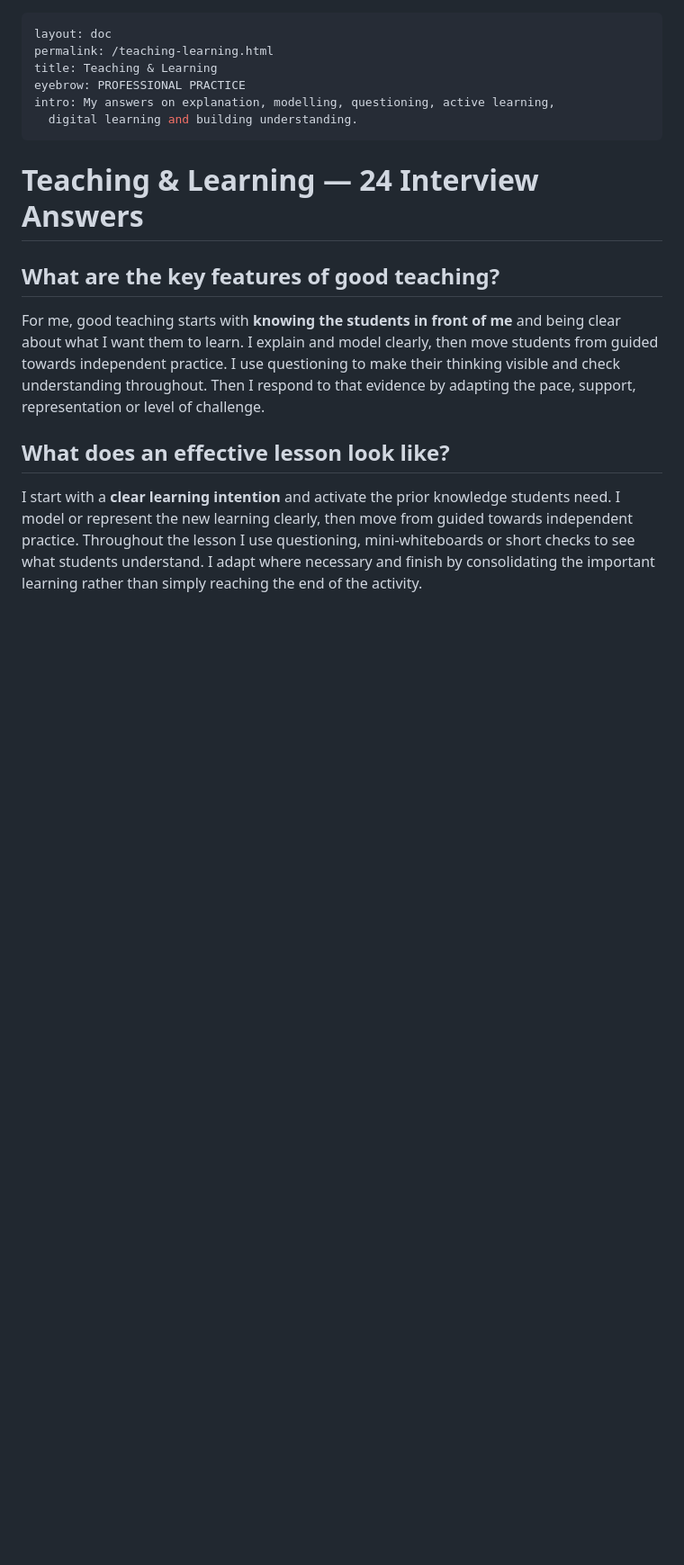
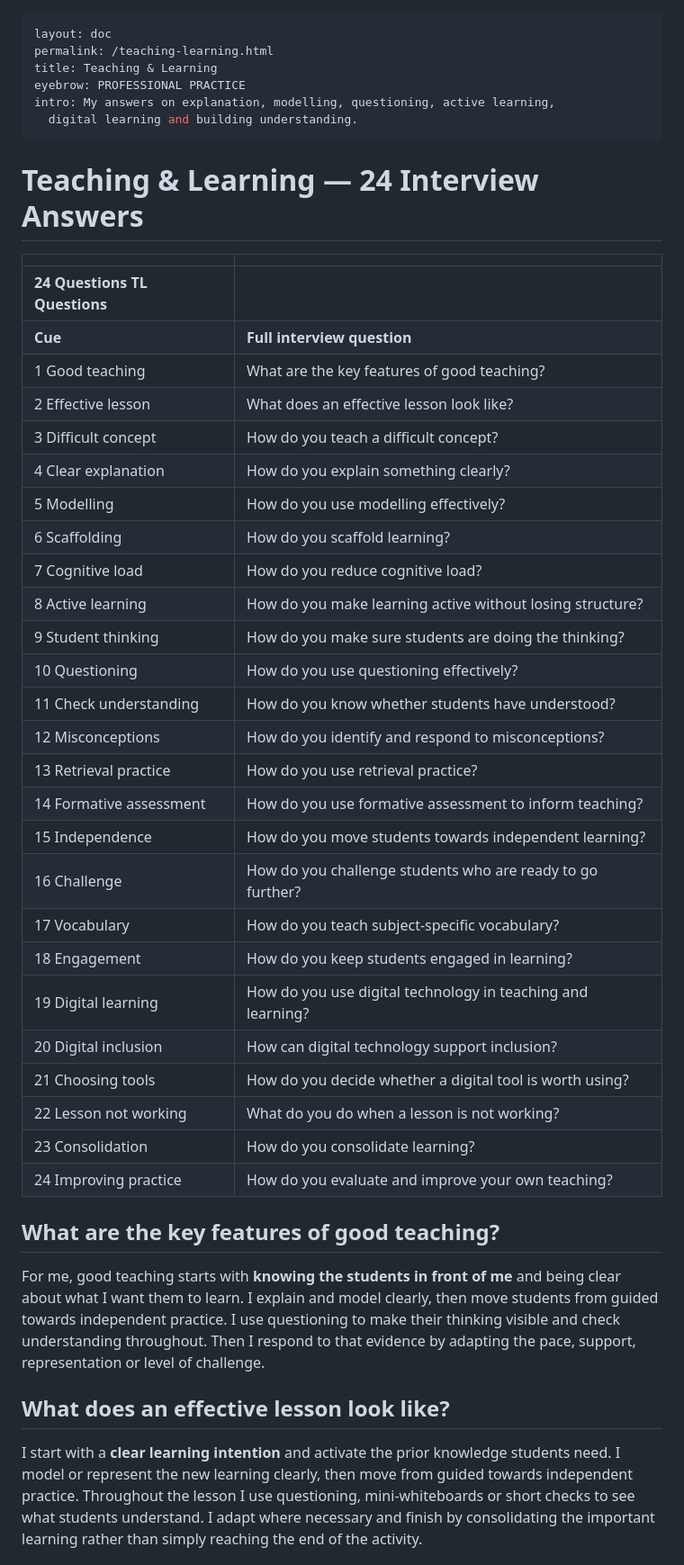
Before and after one commit to ronandownes/education, a Markdown page: content/practice/teaching-learning.md, the part around one of its changes. Shown at 90% size. GitHub-like rendering; blank space fills up the shorter version.

Commit message:
Update content/practice/teaching-learning.md (via Pages CMS)

```diff
--- a/content/practice/teaching-learning.md
+++ b/content/practice/teaching-learning.md
@@ -7,6 +7,39 @@ intro: My answers on explanation, modelling, questioning, active learning,
   digital learning and building understanding.
 ---
 # Teaching & Learning — 24 Interview Answers
+
+
+|  |  |
+| ----------------------------- | ----------------------------------------------------------- |
+| **24 Questions TL Questions** |  |
+| **Cue** | **Full interview question** |
+| 1 Good teaching | What are the key features of good teaching? |
+| 2 Effective lesson | What does an effective lesson look like? |
+| 3 Difficult concept | How do you teach a difficult concept? |
+| 4 Clear explanation | How do you explain something clearly? |
+| 5 Modelling | How do you use modelling effectively? |
+| 6 Scaffolding | How do you scaffold learning? |
+| 7 Cognitive load | How do you reduce cognitive load? |
+| 8 Active learning | How do you make learning active without losing structure? |
+| 9 Student thinking | How do you make sure students are doing the thinking? |
+| 10 Questioning | How do you use questioning effectively? |
+| 11 Check understanding | How do you know whether students have understood? |
+| 12 Misconceptions | How do you identify and respond to misconceptions? |
+| 13 Retrieval practice | How do you use retrieval practice? |
+| 14 Formative assessment | How do you use formative assessment to inform teaching? |
+| 15 Independence | How do you move students towards independent learning? |
+| 16 Challenge | How do you challenge students who are ready to go further? |
+| 17 Vocabulary | How do you teach subject-specific vocabulary? |
+| 18 Engagement | How do you keep students engaged in learning? |
+| 19 Digital learning | How do you use digital technology in teaching and learning? |
+| 20 Digital inclusion | How can digital technology support inclusion? |
+| 21 Choosing tools | How do you decide whether a digital tool is worth using? |
+| 22 Lesson not working | What do you do when a lesson is not working? |
+| 23 Consolidation | How do you consolidate learning? |
+| 24 Improving practice | How do you evaluate and improve your own teaching? |
+
+
+
 
 ## What are the key features of good teaching?
 
```
Also changed, not shown: other parts of content/practice/teaching-learning.md (+1 -1 lines).
